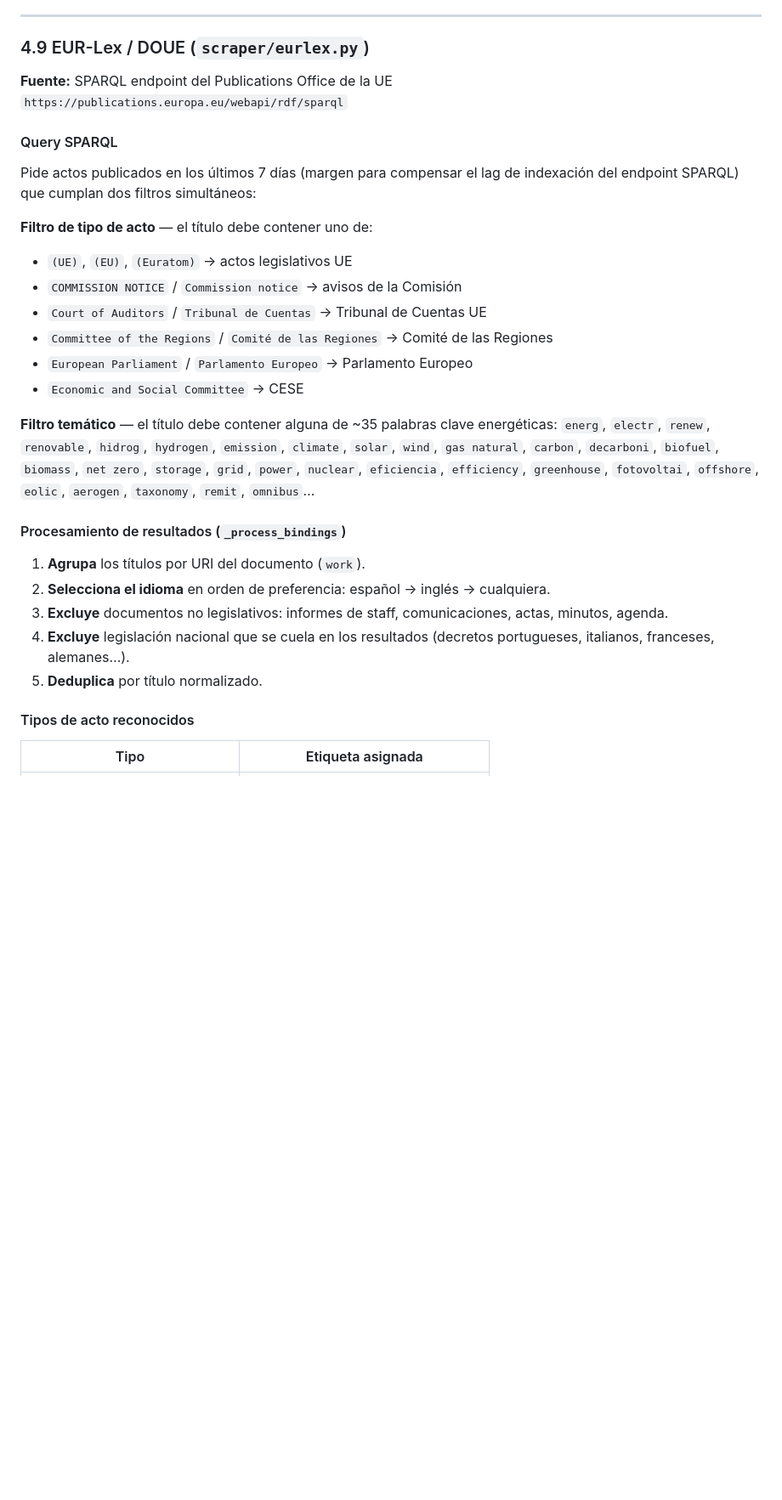
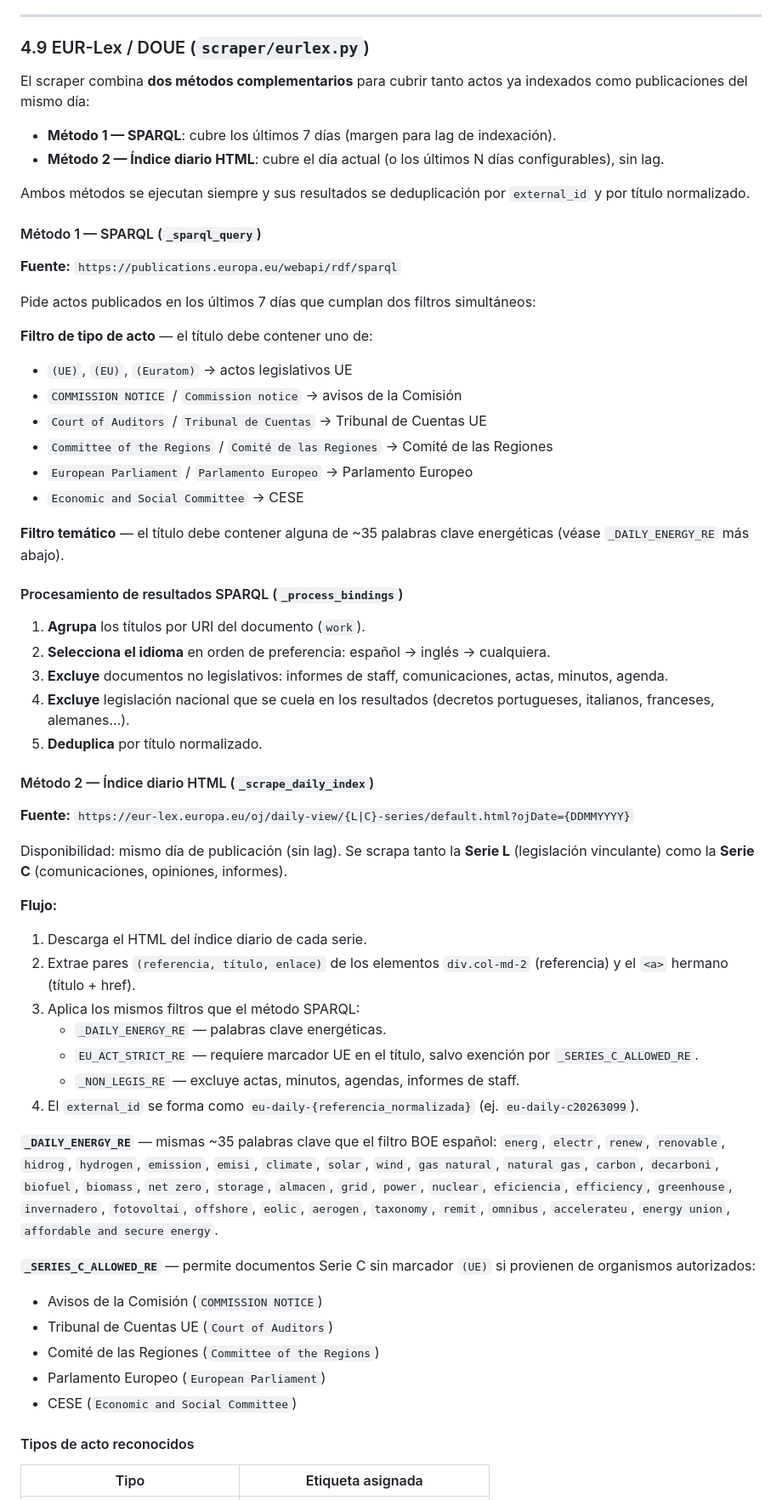
Before and after one commit to estelasalasalv/Newreg, a Markdown page: DOCUMENTACION.md, the part around one of its changes. Shown at 85% size. Drawn GitHub-style; blank space fills up the shorter version.

```diff
--- a/DOCUMENTACION.md
+++ b/DOCUMENTACION.md
@@ -431,12 +431,18 @@ El parser extrae el enlace y el texto del elemento `<a>` hijo, y normaliza la fe
 
 ### 4.9 EUR-Lex / DOUE (`scraper/eurlex.py`)
 
-**Fuente:** SPARQL endpoint del Publications Office de la UE
-`https://publications.europa.eu/webapi/rdf/sparql`
+El scraper combina **dos métodos complementarios** para cubrir tanto actos ya indexados como publicaciones del mismo día:
 
-#### Query SPARQL
+- **Método 1 — SPARQL**: cubre los últimos 7 días (margen para lag de indexación).
+- **Método 2 — Índice diario HTML**: cubre el día actual (o los últimos N días configurables), sin lag.
 
-Pide actos publicados en los últimos 7 días (margen para compensar el lag de indexación del endpoint SPARQL) que cumplan dos filtros simultáneos:
+Ambos métodos se ejecutan siempre y sus resultados se deduplicación por `external_id` y por título normalizado.
+
+#### Método 1 — SPARQL (`_sparql_query`)
+
+**Fuente:** `https://publications.europa.eu/webapi/rdf/sparql`
+
+Pide actos publicados en los últimos 7 días que cumplan dos filtros simultáneos:
 
 **Filtro de tipo de acto** — el título debe contener uno de:
 - `(UE)`, `(EU)`, `(Euratom)` → actos legislativos UE
@@ -446,15 +452,39 @@ Pide actos publicados en los últimos 7 días (margen para compensar el lag de i
 - `European Parliament` / `Parlamento Europeo` → Parlamento Europeo
 - `Economic and Social Committee` → CESE
 
-**Filtro temático** — el título debe contener alguna de ~35 palabras clave energéticas: `energ`, `electr`, `renew`, `renovable`, `hidrog`, `hydrogen`, `emission`, `climate`, `solar`, `wind`, `gas natural`, `carbon`, `decarboni`, `biofuel`, `biomass`, `net zero`, `storage`, `grid`, `power`, `nuclear`, `eficiencia`, `efficiency`, `greenhouse`, `fotovoltai`, `offshore`, `eolic`, `aerogen`, `taxonomy`, `remit`, `omnibus`…
+**Filtro temático** — el título debe contener alguna de ~35 palabras clave energéticas (véase `_DAILY_ENERGY_RE` más abajo).
 
-#### Procesamiento de resultados (`_process_bindings`)
+#### Procesamiento de resultados SPARQL (`_process_bindings`)
 
 1. **Agrupa** los títulos por URI del documento (`work`).
 2. **Selecciona el idioma** en orden de preferencia: español → inglés → cualquiera.
 3. **Excluye** documentos no legislativos: informes de staff, comunicaciones, actas, minutos, agenda.
 4. **Excluye** legislación nacional que se cuela en los resultados (decretos portugueses, italianos, franceses, alemanes…).
 5. **Deduplica** por título normalizado.
+
+#### Método 2 — Índice diario HTML (`_scrape_daily_index`)
+
+**Fuente:** `https://eur-lex.europa.eu/oj/daily-view/{L|C}-series/default.html?ojDate={DDMMYYYY}`
+
+Disponibilidad: mismo día de publicación (sin lag). Se scrapa tanto la **Serie L** (legislación vinculante) como la **Serie C** (comunicaciones, opiniones, informes).
+
+**Flujo:**
+1. Descarga el HTML del índice diario de cada serie.
+2. Extrae pares `(referencia, título, enlace)` de los elementos `div.col-md-2` (referencia) y el `<a>` hermano (título + href).
+3. Aplica los mismos filtros que el método SPARQL:
+   - `_DAILY_ENERGY_RE` — palabras clave energéticas.
+   - `EU_ACT_STRICT_RE` — requiere marcador UE en el título, salvo exención por `_SERIES_C_ALLOWED_RE`.
+   - `_NON_LEGIS_RE` — excluye actas, minutos, agendas, informes de staff.
+4. El `external_id` se forma como `eu-daily-{referencia_normalizada}` (ej. `eu-daily-c20263099`).
+
+**`_DAILY_ENERGY_RE`** — mismas ~35 palabras clave que el filtro BOE español: `energ`, `electr`, `renew`, `renovable`, `hidrog`, `hydrogen`, `emission`, `emisi`, `climate`, `solar`, `wind`, `gas natural`, `natural gas`, `carbon`, `decarboni`, `biofuel`, `biomass`, `net zero`, `storage`, `almacen`, `grid`, `power`, `nuclear`, `eficiencia`, `efficiency`, `greenhouse`, `invernadero`, `fotovoltai`, `offshore`, `eolic`, `aerogen`, `taxonomy`, `remit`, `omnibus`, `accelerateu`, `energy union`, `affordable and secure energy`.
+
+**`_SERIES_C_ALLOWED_RE`** — permite documentos Serie C sin marcador `(UE)` si provienen de organismos autorizados:
+- Avisos de la Comisión (`COMMISSION NOTICE`)
+- Tribunal de Cuentas UE (`Court of Auditors`)
+- Comité de las Regiones (`Committee of the Regions`)
+- Parlamento Europeo (`European Parliament`)
+- CESE (`Economic and Social Committee`)
 
 #### Tipos de acto reconocidos
 
```
Also changed, not shown: other parts of DOCUMENTACION.md (+38 -5 lines).
